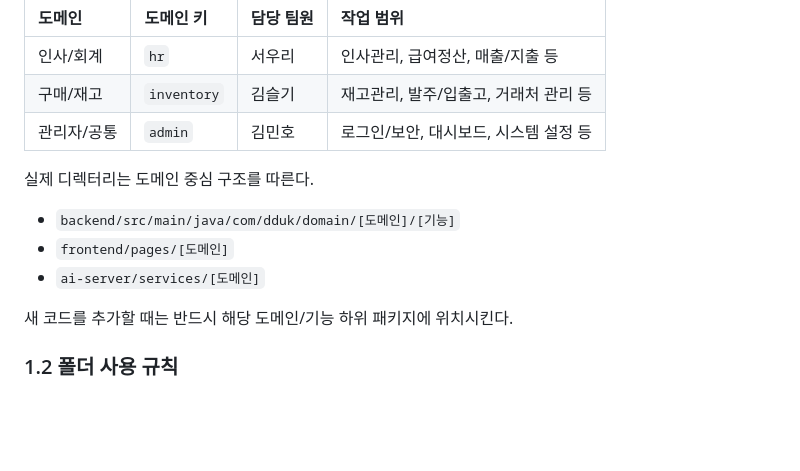
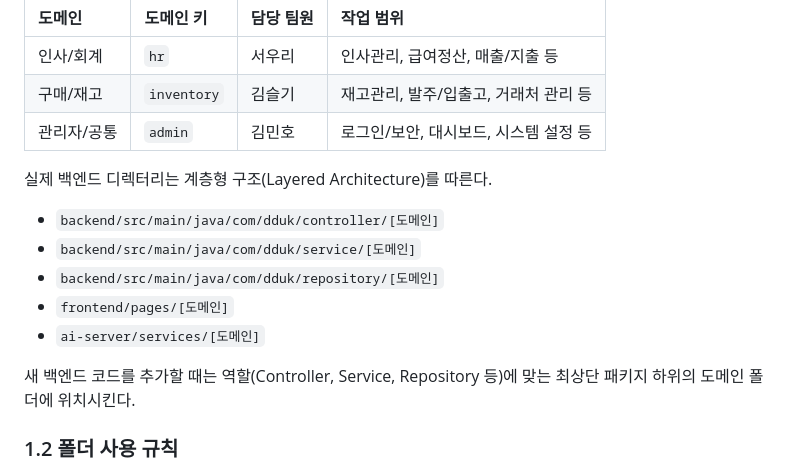
Before and after one commit to minho60/dduk, a Markdown page: docs/CONVENTION.md, the part around the change. Rendered like a GitHub page; blank space fills up the shorter version.

```diff
--- a/docs/CONVENTION.md
+++ b/docs/CONVENTION.md
@@ -22,13 +22,15 @@
 | 구매/재고 | `inventory` | 김슬기 | 재고관리, 발주/입출고, 거래처 관리 등 |
 | 관리자/공통 | `admin` | 김민호 | 로그인/보안, 대시보드, 시스템 설정 등 |
 
-실제 디렉터리는 도메인 중심 구조를 따른다.
+실제 백엔드 디렉터리는 계층형 구조(Layered Architecture)를 따른다.
 
-- `backend/src/main/java/com/dduk/domain/[도메인]/[기능]`
+- `backend/src/main/java/com/dduk/controller/[도메인]`
+- `backend/src/main/java/com/dduk/service/[도메인]`
+- `backend/src/main/java/com/dduk/repository/[도메인]`
 - `frontend/pages/[도메인]`
 - `ai-server/services/[도메인]`
 
-새 코드를 추가할 때는 반드시 해당 도메인/기능 하위 패키지에 위치시킨다.
+새 백엔드 코드를 추가할 때는 역할(Controller, Service, Repository 등)에 맞는 최상단 패키지 하위의 도메인 폴더에 위치시킨다.
 
 ### 1.2 폴더 사용 규칙
 1. 본인 도메인이 아닌 코드도 수정할 수는 있지만, 공용 계약이나 다른 담당자 로직에 영향이 있으면 먼저 범위를 공유한다.
```
Also changed, not shown: docs/AI_HARNESS.md (+8 -5 lines).
